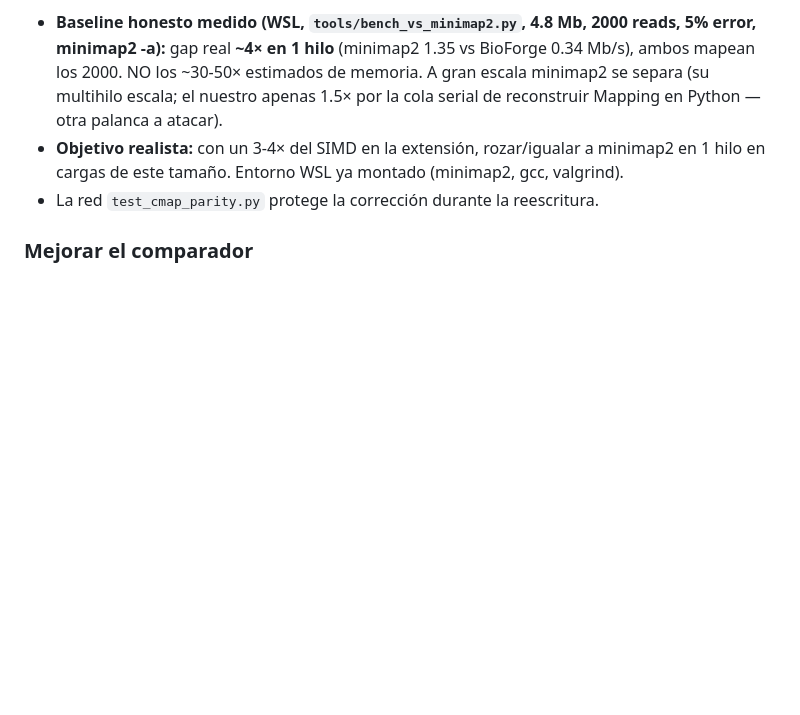
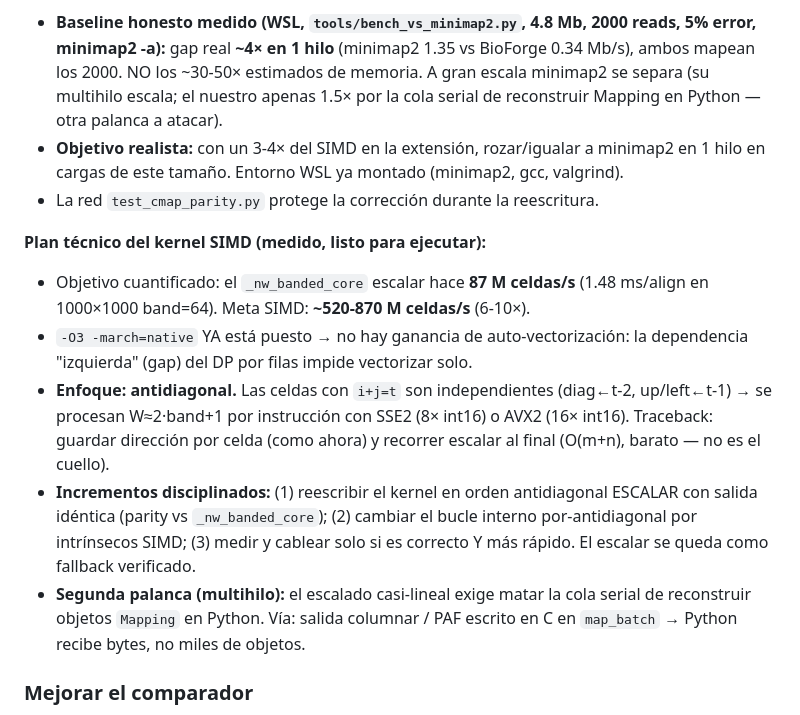
Before and after one commit to erlanders177/bioforge, a Markdown page: docs/roadmap.md, the part around the change. Rendered like a GitHub page; blank space fills up the shorter version.

Commit message:
docs(roadmap): plan tecnico del kernel SIMD (target medido 87 M celdas/s → ~600)
Fijado el enfoque antidiagonal, los incrementos disciplinados (escalar-en-layout
→ SIMD → cablear si correcto+rapido), y la 2a palanca (multihilo: matar la cola
serial de objetos Mapping, salida PAF/columnar en C). -O3 -march=native ya puesto.

Co-Authored-By: Claude Opus 4.8 <noreply@anthropic.com>

```diff
--- a/docs/roadmap.md
+++ b/docs/roadmap.md
@@ -46,6 +46,23 @@ en C → por eso pasar seed/chain a C solo dio 1.7×). La solución: **SIMD
   gcc, valgrind).
 - La red `test_cmap_parity.py` protege la corrección durante la reescritura.
 
+**Plan técnico del kernel SIMD (medido, listo para ejecutar):**
+- Objetivo cuantificado: el `_nw_banded_core` escalar hace **87 M celdas/s**
+  (1.48 ms/align en 1000×1000 band=64). Meta SIMD: **~520-870 M celdas/s** (6-10×).
+- `-O3 -march=native` YA está puesto → no hay ganancia de auto-vectorización: la
+  dependencia "izquierda" (gap) del DP por filas impide vectorizar solo.
+- **Enfoque: antidiagonal.** Las celdas con `i+j=t` son independientes (diag←t-2,
+  up/left←t-1) → se procesan W≈2·band+1 por instrucción con SSE2 (8× int16) o AVX2
+  (16× int16). Traceback: guardar dirección por celda (como ahora) y recorrer
+  escalar al final (O(m+n), barato — no es el cuello).
+- **Incrementos disciplinados:** (1) reescribir el kernel en orden antidiagonal
+  ESCALAR con salida idéntica (parity vs `_nw_banded_core`); (2) cambiar el bucle
+  interno por-antidiagonal por intrínsecos SIMD; (3) medir y cablear solo si es
+  correcto Y más rápido. El escalar se queda como fallback verificado.
+- **Segunda palanca (multihilo):** el escalado casi-lineal exige matar la cola
+  serial de reconstruir objetos `Mapping` en Python. Vía: salida columnar / PAF
+  escrito en C en `map_batch` → Python recibe bytes, no miles de objetos.
+
 ### Mejorar el comparador
 Ya existe `tools/comparador.py`. Antes del salto evolutivo, robustecerlo y
 prepararlo como cimiento del análisis de cepas (comparación de muchas
```
